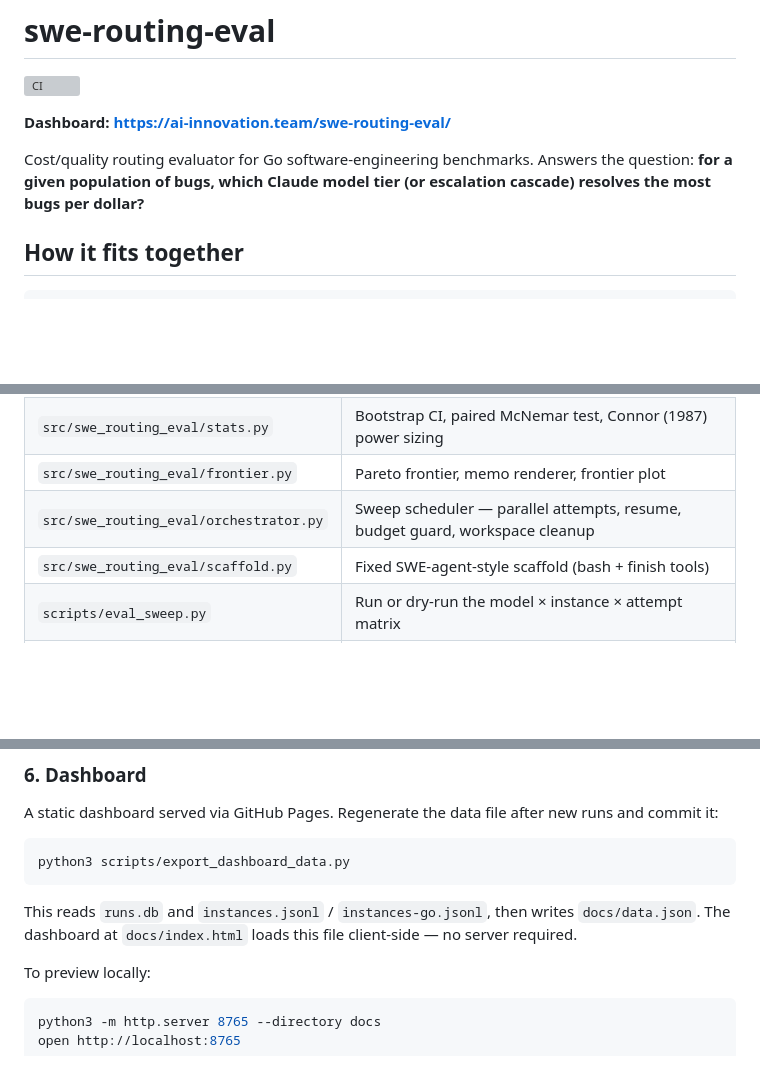
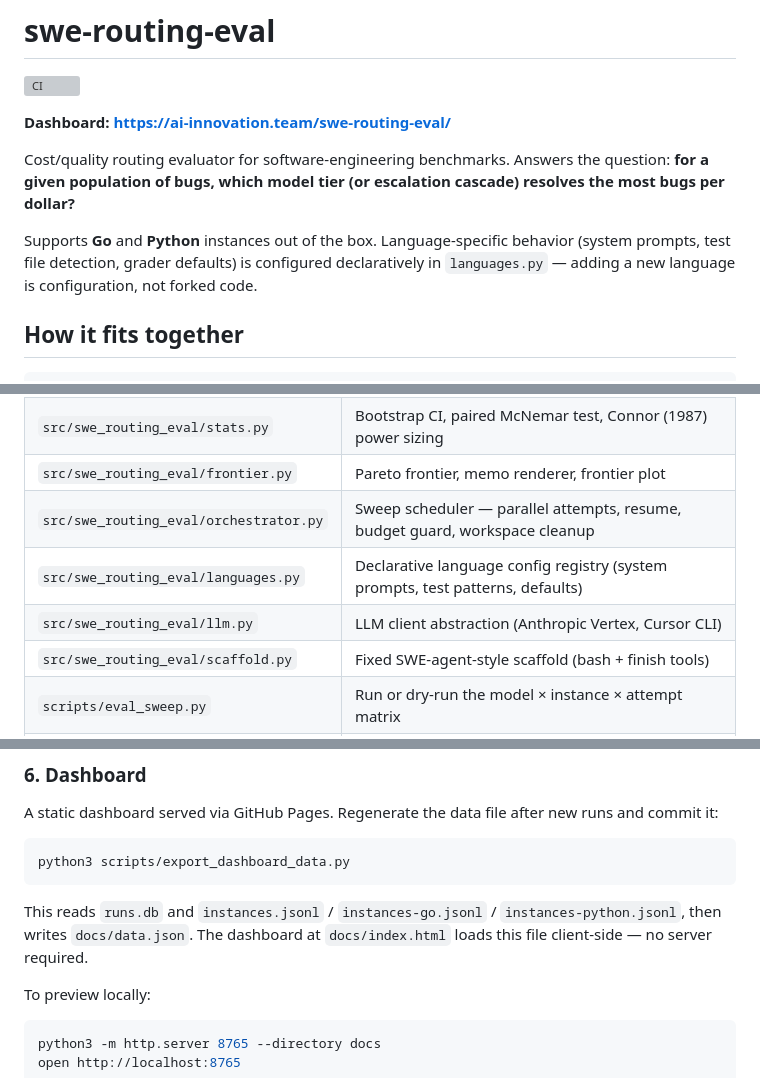
Before and after one commit to Red-Hat-AI-Innovation-Team/swe-routing-eval, a Markdown page: README.md, 3 parts joined by grey strips. Rendered like a GitHub page; blank space fills up the shorter version; grey boxes are pictures that could not be loaded.

Commit message:
docs: update README for Python language support
Co-Authored-By: Claude Opus 4.6 <noreply@anthropic.com>

````diff
--- a/README.md
+++ b/README.md
@@ -4,9 +4,14 @@
 
 **Dashboard: https://ai-innovation.team/swe-routing-eval/**
 
-Cost/quality routing evaluator for Go software-engineering benchmarks. Answers the
-question: **for a given population of bugs, which Claude model tier (or escalation
+Cost/quality routing evaluator for software-engineering benchmarks. Answers the
+question: **for a given population of bugs, which model tier (or escalation
 cascade) resolves the most bugs per dollar?**
+
+Supports **Go** and **Python** instances out of the box. Language-specific
+behavior (system prompts, test file detection, grader defaults) is configured
+declaratively in `languages.py` — adding a new language is configuration, not
+forked code.
 
 ## How it fits together
 
@@ -31,6 +36,8 @@ Emit JSONL instances     Build Pareto frontier + output memo + plot
 | `src/swe_routing_eval/stats.py` | Bootstrap CI, paired McNemar test, Connor (1987) power sizing |
 | `src/swe_routing_eval/frontier.py` | Pareto frontier, memo renderer, frontier plot |
 | `src/swe_routing_eval/orchestrator.py` | Sweep scheduler — parallel attempts, resume, budget guard, workspace cleanup |
+| `src/swe_routing_eval/languages.py` | Declarative language config registry (system prompts, test patterns, defaults) |
+| `src/swe_routing_eval/llm.py` | LLM client abstraction (Anthropic Vertex, Cursor CLI) |
 | `src/swe_routing_eval/scaffold.py` | Fixed SWE-agent-style scaffold (bash + finish tools) |
 | `scripts/eval_sweep.py` | Run or dry-run the model × instance × attempt matrix |
 | `scripts/m0_coverage_check.py` | M0 gate: grade gold patches, verify all resolve |
@@ -230,8 +237,8 @@ after new runs and commit it:
 python3 scripts/export_dashboard_data.py
 ```
 
-This reads `runs.db` and `instances.jsonl` / `instances-go.jsonl`,
-then writes `docs/data.json`. The dashboard at `docs/index.html` loads
+This reads `runs.db` and `instances.jsonl` / `instances-go.jsonl` /
+`instances-python.jsonl`, then writes `docs/data.json`. The dashboard at `docs/index.html` loads
 this file client-side — no server required.
 
 To preview locally:
````
Also changed, not shown: other parts of README.md (+1 -1 lines).
